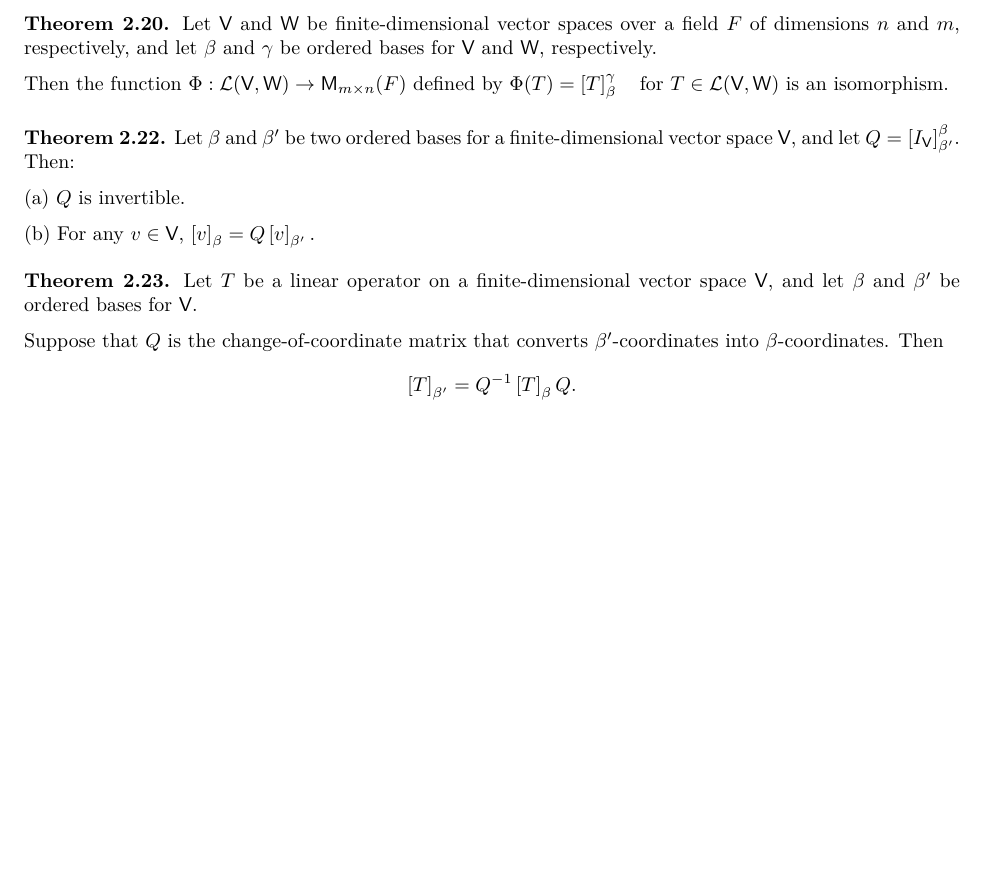
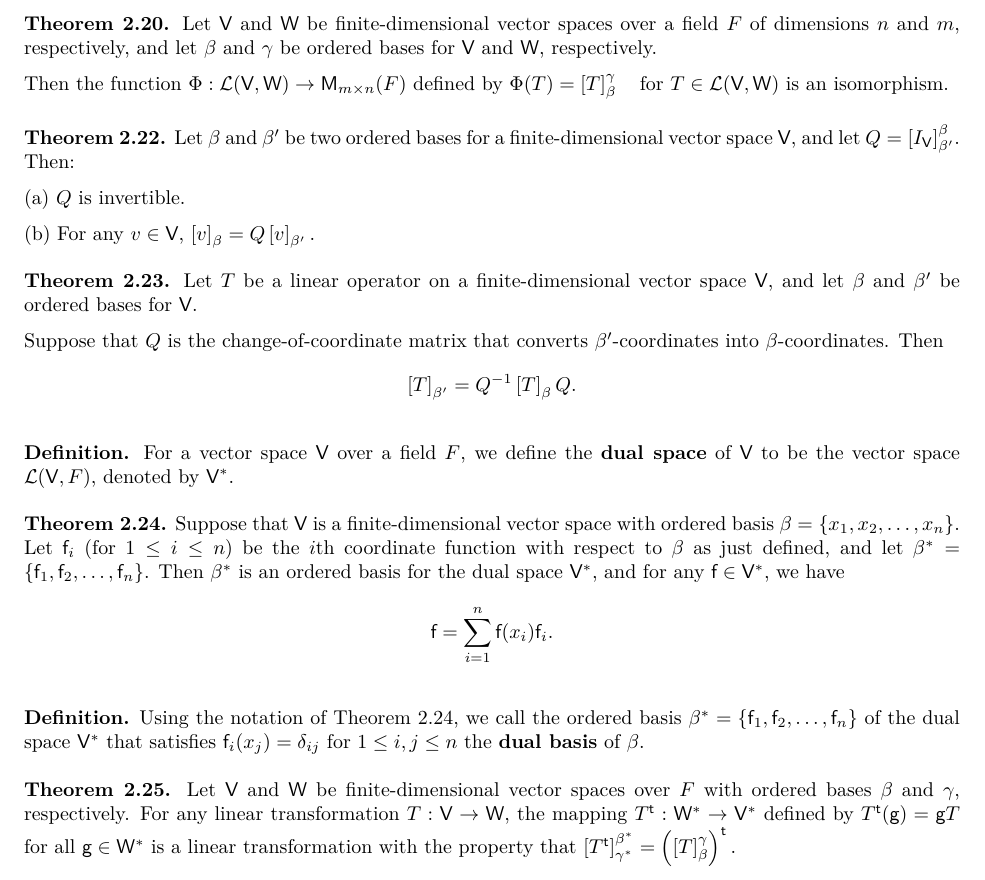
Before and after one commit to Hsi-Lu/Linear-algebra-by-Freidberg, a LaTeX document (note.tex): part of page 9 of 9, cut so that both start at the same text, the shorter picture padded with empty space. Compiled offline with XeLaTeX.

Commit message:
Add theorem 2.24~25 to section Takeaway

```diff
--- a/note.tex
+++ b/note.tex
@@ -721,4 +721,41 @@ $\beta'$-coordinates into $\beta$-coordinates. Then
     \left[ T \right]_{\beta'} = Q^{-1} \left[ T \right]_{\beta} Q.
 \]
 
+
+\medskip
+
+\textbf{Definition.} For a vector space $\mathsf{V}$ over a field $F$, we define the
+\textbf{dual space} of $\mathsf{V}$ to be the vector space $\mathcal{L}(\mathsf{V}, F)$,
+denoted by $\mathsf{V}^*$.
+
+\medskip
+
+\textbf{Theorem 2.24.} Suppose that $\mathsf{V}$ is a finite-dimensional vector space with
+ordered basis $\beta = \{x_1, x_2, \dots, x_n\}$. Let $\mathsf{f}_i$ (for $1 \leq i \leq n$) be the
+$i$th coordinate function with respect to $\beta$ as just defined, and let
+$\beta^* = \{\mathsf{f}_1, \mathsf{f}_2, \dots, \mathsf{f}_n\}$.
+Then $\beta^*$ is an ordered basis for the dual space $\mathsf{V}^*$, and for any
+$\mathsf{f} \in \mathsf{V}^*$, we have
+\[
+\mathsf{f} = \sum_{i=1}^{n} \mathsf{f}(x_i)\mathsf{f}_i.
+\]
+
+\medskip
+
+\textbf{Definition.} Using the notation of Theorem 2.24, we call the ordered basis
+$\beta^* = \{\mathsf{f}_1, \mathsf{f}_2, \dots, \mathsf{f}_n\}$ of the dual space $\mathsf{V}^*$ that satisfies
+$\mathsf{f}_i(x_j) = \delta_{ij}$ for $1 \leq i, j \leq n$ the \textbf{dual basis} of $\beta$.
+
+\medskip
+
+\textbf{Theorem 2.25.} Let $\mathsf{V}$ and $\mathsf{W}$ be finite-dimensional vector spaces over
+$F$ with ordered bases $\beta$ and $\gamma$, respectively. For any linear transformation
+$T: \mathsf{V} \to \mathsf{W}$, the mapping
+$T^{\mathsf{t}} : \mathsf{W}^* \to \mathsf{V}^*$
+defined by $T^{\mathsf{t}}(\mathsf{g}) = \mathsf{g}T$ for all $\mathsf{g} \in \mathsf{W}^*$
+is a linear transformation with the property that
+\(
+\left[ T^{\mathsf{t}} \right]^{\beta^*}_{\gamma^*} = \left( \left[ T \right]^\gamma_\beta \right)^{\mathsf{t}}.
+\)
+
 \end{document}
```
